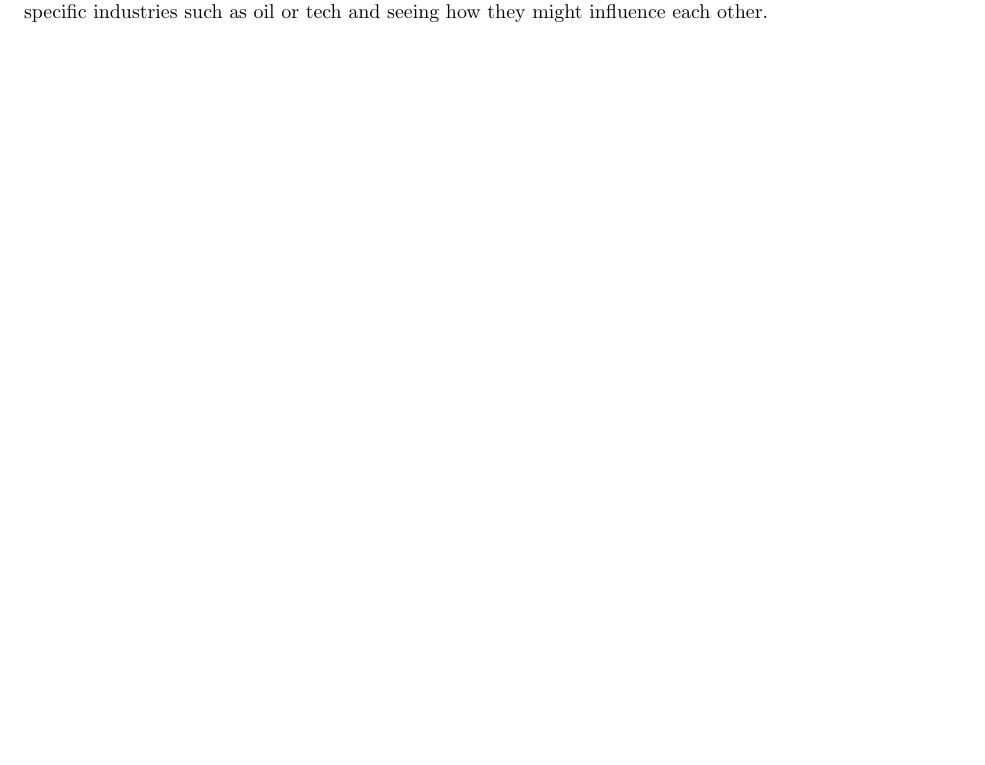
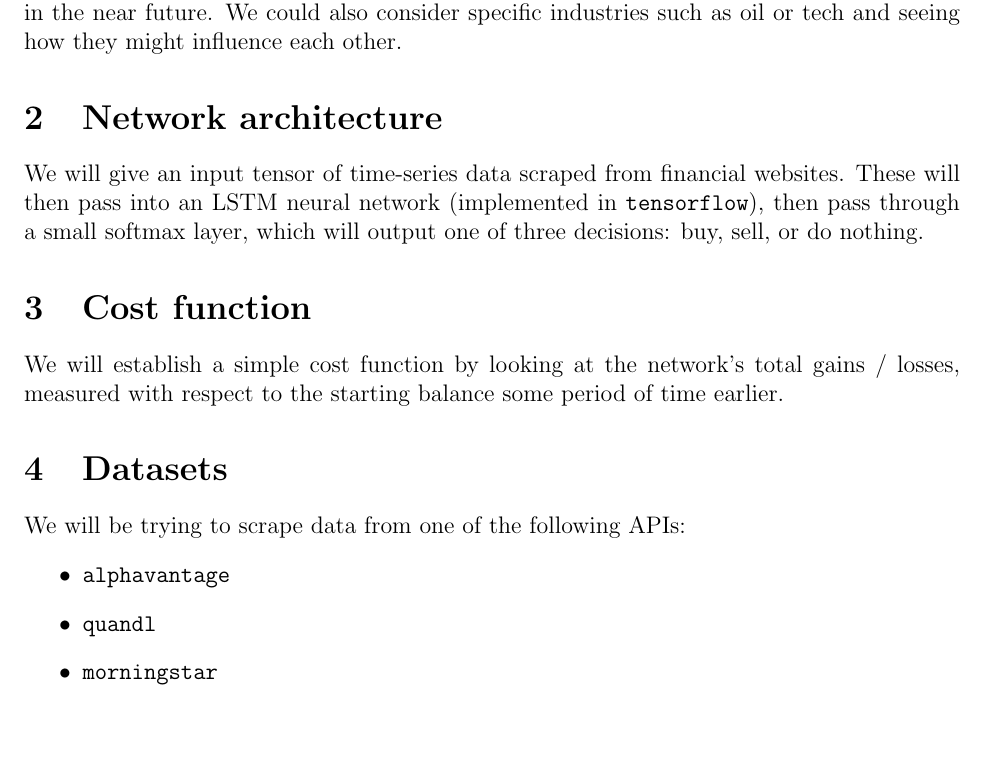
Before and after one commit to redpanda1234/machine-earnings, a LaTeX document (proposal/proposal.tex): part of the page, cut so that both start at the same text. Compiled offline with pdfLaTeX.

Commit message:
update proposal

```diff
--- a/proposal/proposal.tex
+++ b/proposal/proposal.tex
@@ -1,7 +1,8 @@
-\documentclass{article}
+\documentclass[12pt]{article}
 
 \usepackage[margin=1in, tmargin=1.25in]{geometry}
 \usepackage{fancyhdr}
+\usepackage{lastpage}
 
 \pagestyle{fancy}
 \fancyhf{}
@@ -14,9 +15,3 @@
 
 \begin{document}
 \section{Summary}
-For our project, we would like to apply Machine Learning techniques to predict
-stock prices. We would like to try to scrape financial articles from new
-outlets online and perform analysis on the sentiments expressed in those
-articles to predict how stock prices would be affected in the near future. We
-could also consider specific industries such as oil or tech and seeing how they
-might influence each other.
@@ -23 +22,27 @@ might influence each other.
+would be affected in the near future. We could also consider specific
+industries such as oil or tech and seeing how they might influence
+each other.
+
+\section{Network architecture}
+We will give an input tensor of time-series data scraped from
+financial websites. These will then pass into an LSTM neural network
+(implemented in \texttt{tensorflow}), then pass through a small
+softmax layer, which will output one of three decisions: buy, sell, or
+do nothing.
+
+\section{Cost function}
+We will establish a simple cost function by looking at the network's
+total gains / losses, measured with respect to the starting balance
+some period of time earlier.
+
+\section{Datasets}
+We will be trying to scrape data from one of the following APIs:
+\begin{itemize}
+  \item \texttt{alphavantage}
+  \item \texttt{quandl}
+  \item \texttt{morningstar}
+\end{itemize}
+
+
+
 \end{document}
```
Also changed, not shown: proposal/proposal.pdf, proposal/proposal.tex (4 more changed lines).
